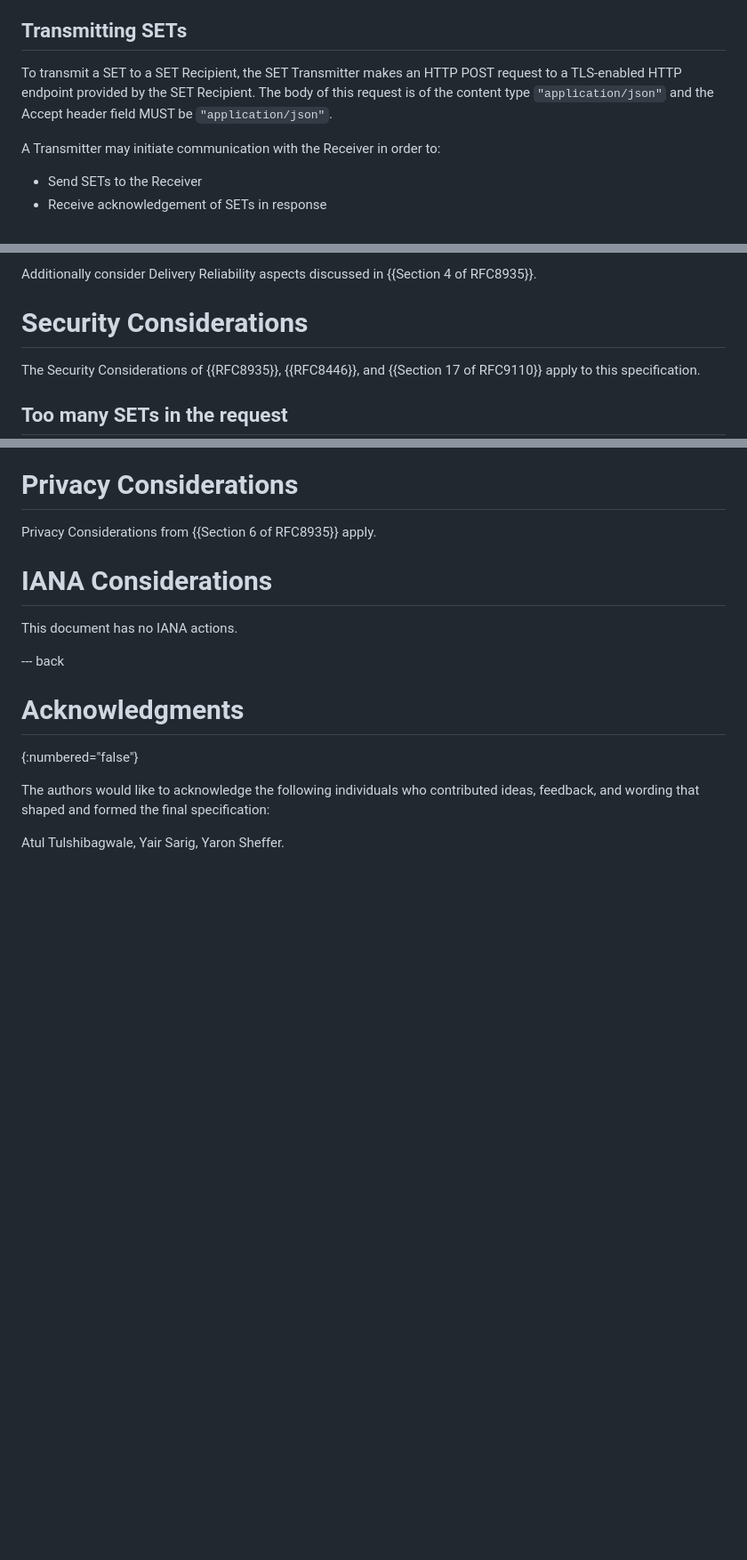
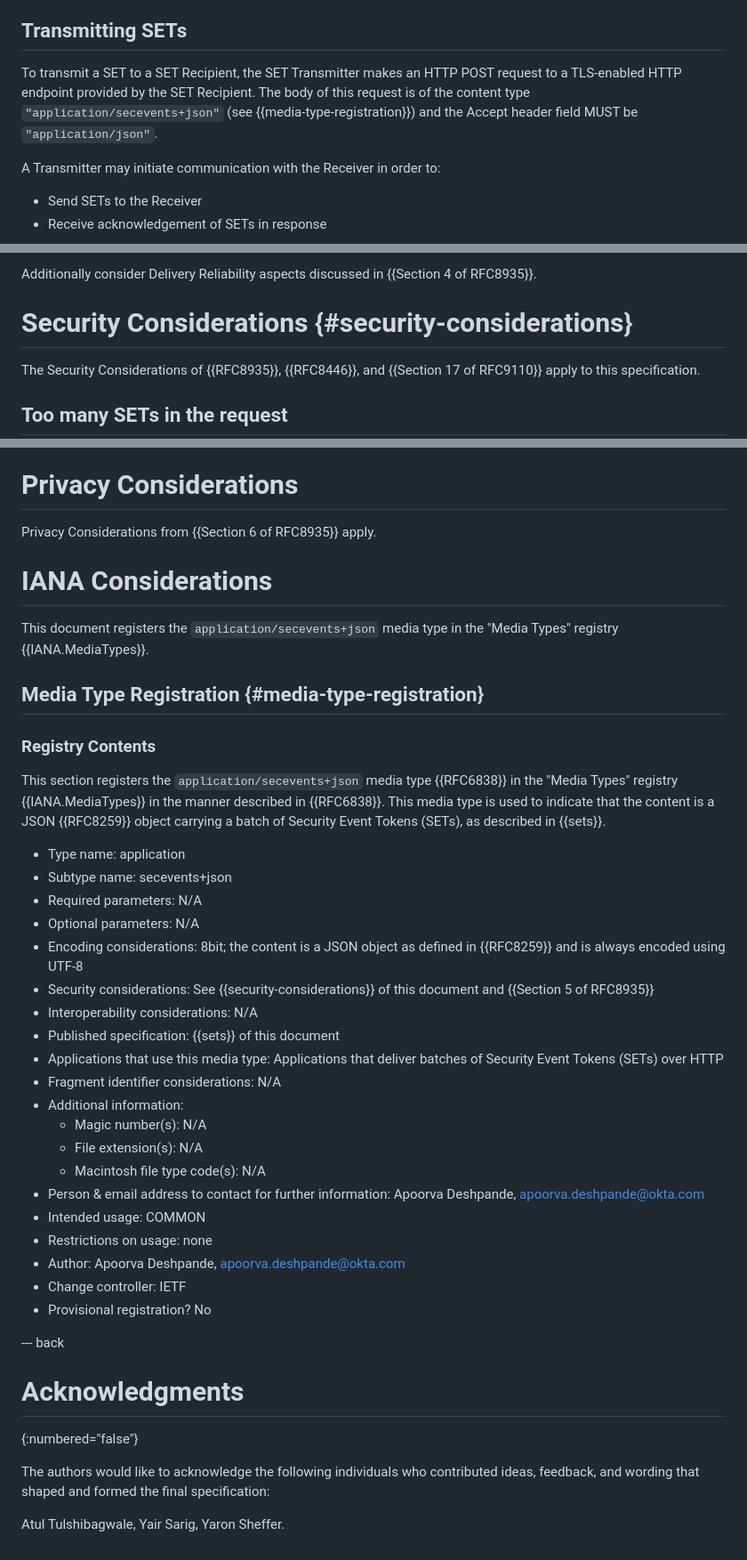
Before and after one commit to appsdesh/draft-deshpande-secevent-http-multi-set-push, a Markdown page: draft-deshpande-secevent-http-multi-set-push.md, 3 parts joined by grey strips. Shown at 89% size. Drawn GitHub-style; blank space fills up the shorter version.

Commit message:
Registers application/secevents+json as a new media type

```diff
--- a/draft-deshpande-secevent-http-multi-set-push.md
+++ b/draft-deshpande-secevent-http-multi-set-push.md
@@ -100,7 +101,7 @@ A Transmitter MUST NOT send two SETs with the same `jti` value if the SET has be
 
 ## Transmitting SETs
 
-To transmit a SET to a SET Recipient, the SET Transmitter makes an HTTP POST request to a TLS-enabled HTTP endpoint provided by the SET Recipient. The body of this request is of the content type `"application/json"` and the Accept header field MUST be `"application/json"`.
+To transmit a SET to a SET Recipient, the SET Transmitter makes an HTTP POST request to a TLS-enabled HTTP endpoint provided by the SET Recipient. The body of this request is of the content type `"application/secevents+json"` (see {{media-type-registration}}) and the Accept header field MUST be `"application/json"`.
 
 A Transmitter may initiate communication with the Receiver in order to:
 
@@ -273,7 +274,7 @@ A Transmitter MUST attempt to deliver any SETs it has previously attempted to de
 
 Additionally consider Delivery Reliability aspects discussed in {{Section 4 of RFC8935}}.
 
-# Security Considerations
+# Security Considerations {#security-considerations}
 
 The Security Considerations of {{RFC8935}}, {{RFC8446}}, and {{Section 17 of RFC9110}} apply to this specification.
 
@@ -331,7 +332,34 @@ Privacy Considerations from {{Section 6 of RFC8935}} apply.
 
 # IANA Considerations
 
-This document has no IANA actions.
+This document registers the `application/secevents+json` media type in the "Media Types" registry {{IANA.MediaTypes}}.
+
+## Media Type Registration {#media-type-registration}
+
+### Registry Contents
+
+This section registers the `application/secevents+json` media type {{RFC6838}} in the "Media Types" registry {{IANA.MediaTypes}} in the manner described in {{RFC6838}}. This media type is used to indicate that the content is a JSON {{RFC8259}} object carrying a batch of Security Event Tokens (SETs), as described in {{sets}}.
+
+- Type name: application
+- Subtype name: secevents+json
+- Required parameters: N/A
+- Optional parameters: N/A
+- Encoding considerations: 8bit; the content is a JSON object as defined in {{RFC8259}} and is always encoded using UTF-8
+- Security considerations: See {{security-considerations}} of this document and {{Section 5 of RFC8935}}
+- Interoperability considerations: N/A
+- Published specification: {{sets}} of this document
+- Applications that use this media type: Applications that deliver batches of Security Event Tokens (SETs) over HTTP
+- Fragment identifier considerations: N/A
+- Additional information:
+  - Magic number(s): N/A
+  - File extension(s): N/A
+  - Macintosh file type code(s): N/A
+- Person &amp; email address to contact for further information: Apoorva Deshpande, apoorva.deshpande@okta.com
+- Intended usage: COMMON
+- Restrictions on usage: none
+- Author: Apoorva Deshpande, apoorva.deshpande@okta.com
+- Change controller: IETF
+- Provisional registration? No
 
 --- back
 
```
Also changed, not shown: other parts of draft-deshpande-secevent-http-multi-set-push.md (+1 -0 lines).
